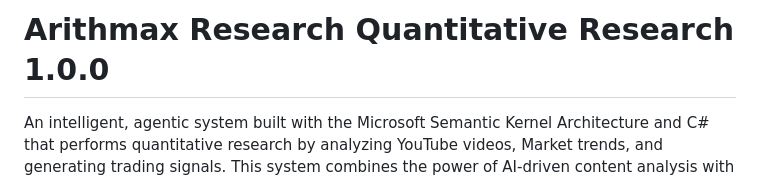
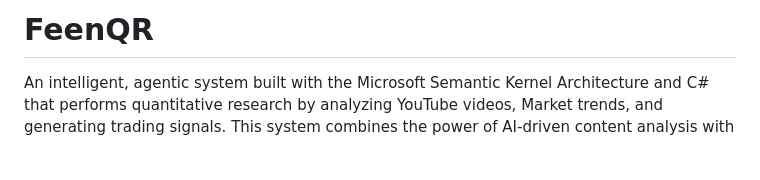
Before and after one commit to arithmax-research/FeenQR, a Markdown page: README.md, the part around the change. Rendered like a GitHub page; blank space fills up the shorter version.

```diff
--- a/README.md
+++ b/README.md
@@ -1,4 +1,4 @@
-# Arithmax Research Quantitative Research 1.0.0
+# FeenQR
 
 An intelligent, agentic system built with the Microsoft Semantic Kernel Architecture and C# that performs quantitative research by analyzing YouTube videos, Market trends, and generating trading signals. This system combines the power of AI-driven content analysis with sophisticated trading algorithms.
 
```
